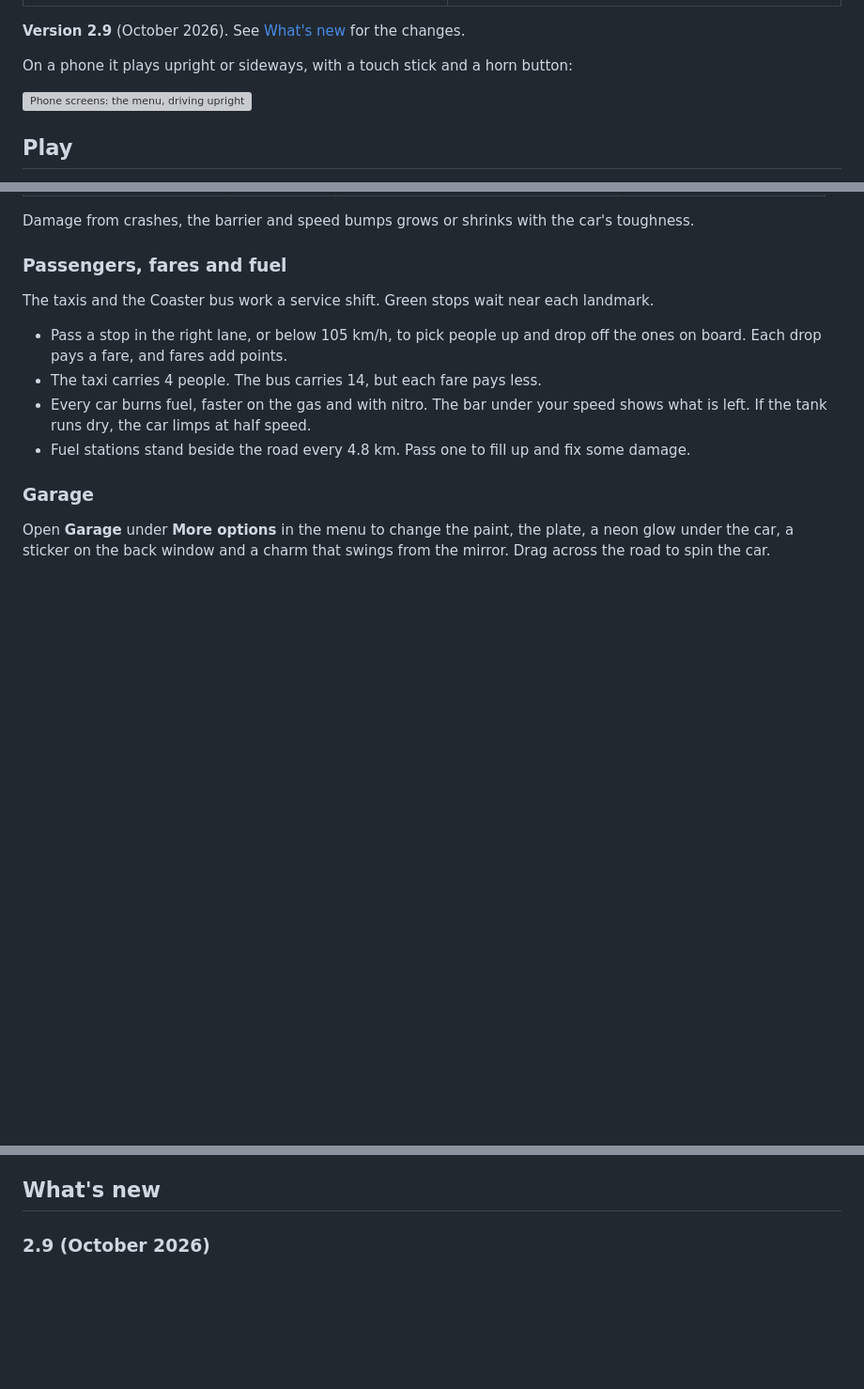
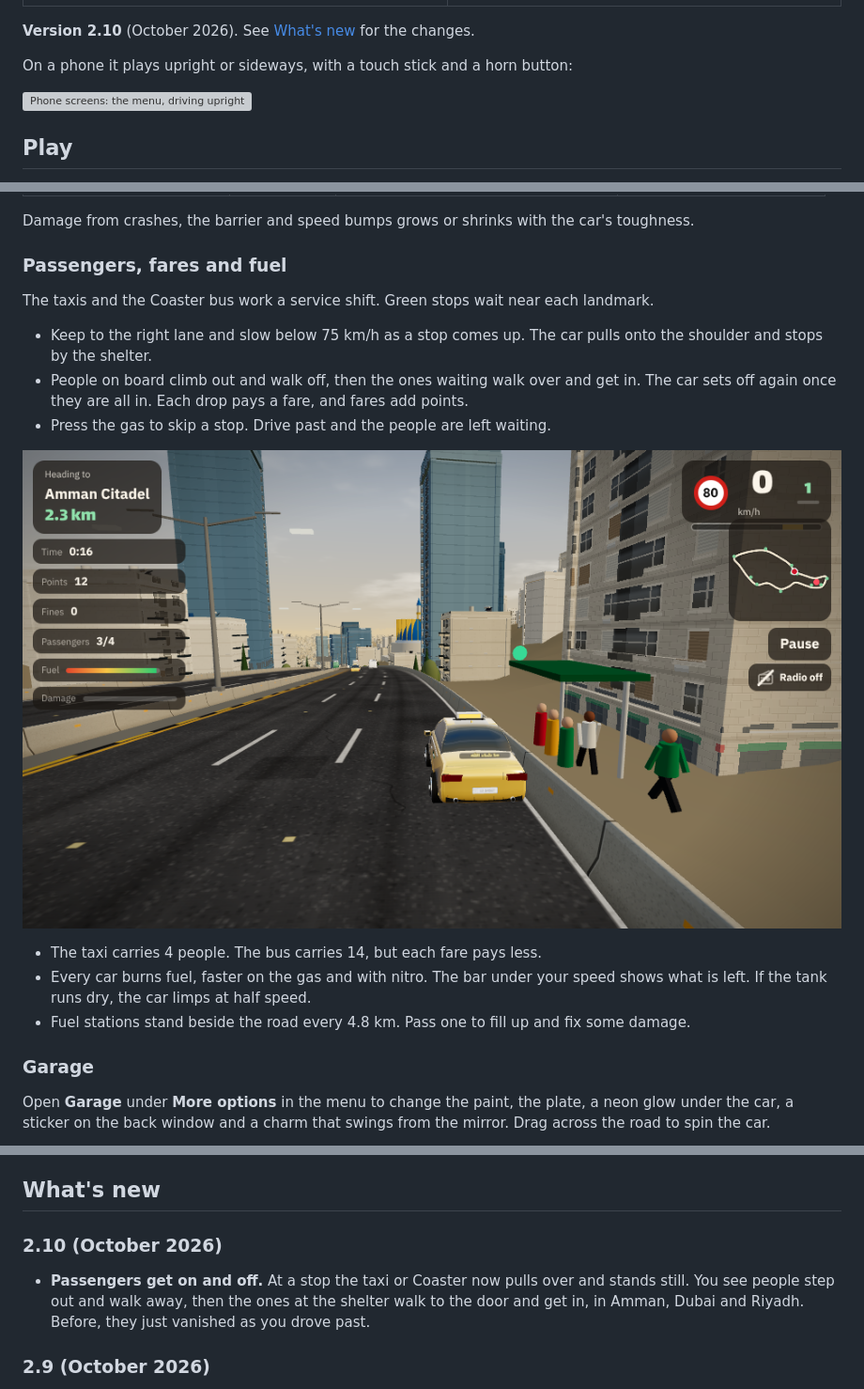
Before and after one commit to njarrar/SZR-Autostrad, a Markdown page: README.md, 3 parts joined by grey strips. Shown: that part at 94% size. Drawn GitHub-style; pictures changed too: docs/screenshots/amman-pax-stop.png (added); blank space fills up the shorter version; grey boxes are pictures that could not be loaded.

```diff
--- a/README.md
+++ b/README.md
@@ -23,7 +23,7 @@ The games come in English and Arabic. The Arabic text uses each city's own diale
 | --- | --- |
 | ![Driving in Riyadh past Kingdom Centre](docs/screenshots/riyadh-drive.png) | ![The TV Tower on the way up King Fahd Road](docs/screenshots/riyadh-tv-tower.png) |
 
-**Version 2.9** (October 2026). See [What's new](#whats-new) for the changes.
+**Version 2.10** (October 2026). See [What's new](#whats-new) for the changes.
 
 On a phone it plays upright or sideways, with a touch stick and a horn button:
 
@@ -172,7 +172,11 @@ Damage from crashes, the barrier and speed bumps grows or shrinks with the car's
 
 The taxis and the Coaster bus work a service shift. Green stops wait near each landmark.
 
-- Pass a stop in the right lane, or below 105 km/h, to pick people up and drop off the ones on board. Each drop pays a fare, and fares add points.
+- Keep to the right lane and slow below 75 km/h as a stop comes up. The car pulls onto the shoulder and stops by the shelter.
+- People on board climb out and walk off, then the ones waiting walk over and get in. The car sets off again once they are all in. Each drop pays a fare, and fares add points.
+- Press the gas to skip a stop. Drive past and the people are left waiting.
+
+![A taxi stopped at a passenger stop in Amman while people walk to it](docs/screenshots/amman-pax-stop.png)
 - The taxi carries 4 people. The bus carries 14, but each fare pays less.
 - Every car burns fuel, faster on the gas and with nitro. The bar under your speed shows what is left. If the tank runs dry, the car limps at half speed.
 - Fuel stations stand beside the road every 4.8 km. Pass one to fill up and fix some damage.
@@ -237,6 +241,10 @@ If damage reaches 100% the car breaks down and the trip ends. In free drive, the
 - On a slow phone, set graphics to **Fast** in Settings > Display. It turns off shadows and draws fewer pixels.
 
 ## What's new
+
+### 2.10 (October 2026)
+
+- **Passengers get on and off.** At a stop the taxi or Coaster now pulls over and stands still. You see people step out and walk away, then the ones at the shelter walk to the door and get in, in Amman, Dubai and Riyadh. Before, they just vanished as you drove past.
 
 ### 2.9 (October 2026)
 
```
Also changed, not shown: 8 other files.
